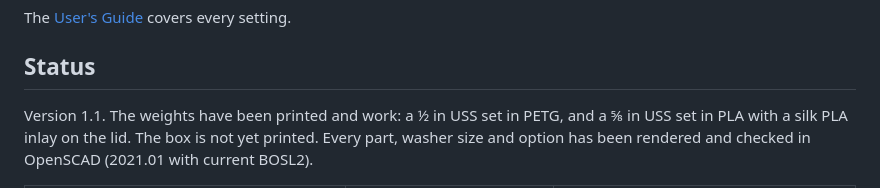
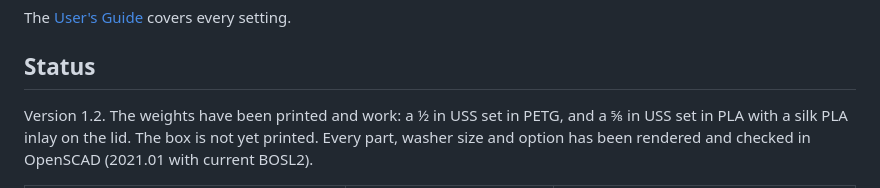
Before and after one commit to bobdrzyzgula/Sewing-Notions, a Markdown page: pattern-weights/README.md, the part around the change. Rendered like a GitHub page.

```diff
--- a/pattern-weights/README.md
+++ b/pattern-weights/README.md
@@ -68,7 +68,7 @@ The [User's Guide](docs/USERS_GUIDE.md) covers every setting.
 
 ## Status
 
-Version 1.1. The weights have been printed and work: a ½ in USS set in
+Version 1.2. The weights have been printed and work: a ½ in USS set in
 PETG, and a ⅝ in USS set in PLA with a silk PLA inlay on the lid. The box
 is not yet printed. Every part, washer size and option has been rendered
 and checked in OpenSCAD (2021.01 with current BOSL2).
```
Also changed, not shown: pattern-weights/docs/USERS_GUIDE.md (+16 -1 lines), pattern-weights/images/render_box_set.png, 3 other files.
